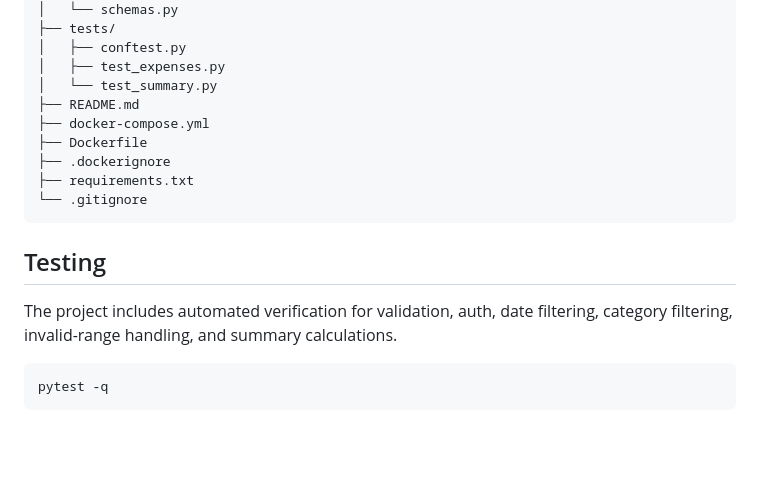
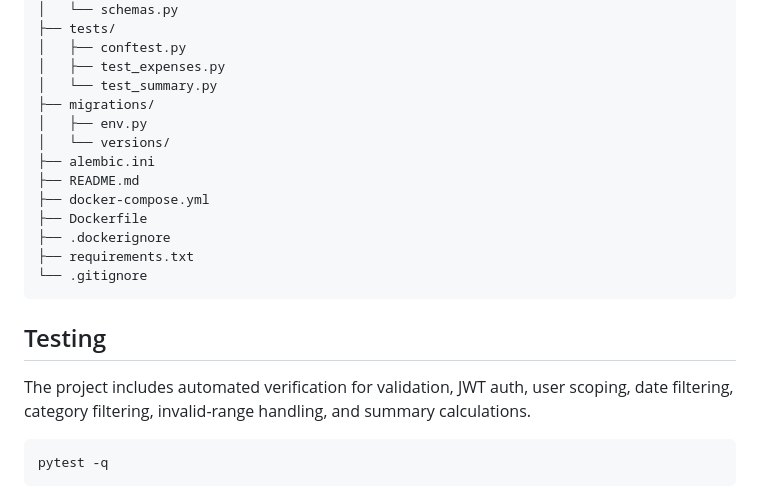
Before and after one commit to shubham-codecraft/spend_tracker, a Markdown page: README.md, the part around one of its changes. Drawn GitHub-style; blank space fills up the shorter version.

````diff
--- a/README.md
+++ b/README.md
@@ -112,6 +124,10 @@ spend_tracker/
 │   ├── conftest.py
 │   ├── test_expenses.py
 │   └── test_summary.py
+├── migrations/
+│   ├── env.py
+│   └── versions/
+├── alembic.ini
 ├── README.md
 ├── docker-compose.yml
 ├── Dockerfile
@@ -122,7 +138,9 @@ spend_tracker/
 
 ## Testing
 
-The project includes automated verification for validation, auth, date filtering, category filtering, invalid-range handling, and summary calculations.
+The project includes automated verification for validation, JWT auth, user
+scoping, date filtering, category filtering, invalid-range handling, and
+summary calculations.
 
 ```bash
 pytest -q
````
Also changed, not shown: other parts of README.md (+35 -25 lines).
